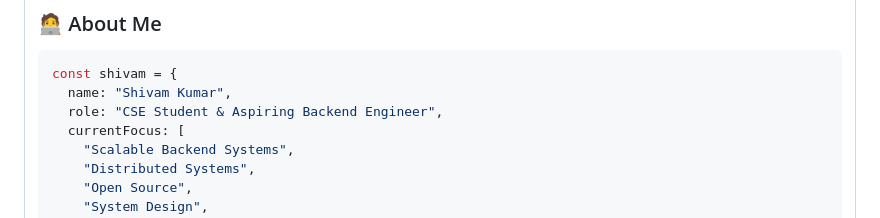
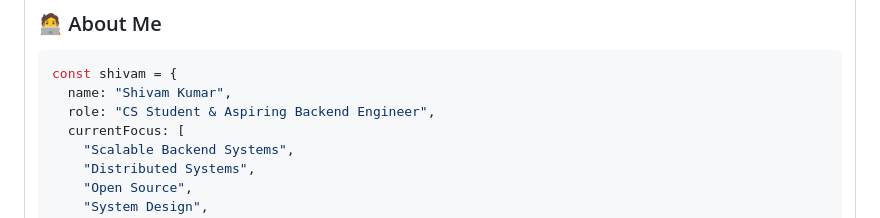
Before and after one commit to SHIVAM-KUMAR-59/SHIVAM-KUMAR-59, a Markdown page: README.md, the part around the change. GitHub-like rendering.

````diff
--- a/README.md
+++ b/README.md
@@ -21,7 +21,7 @@
 ```typescript
 const shivam = {
   name: "Shivam Kumar",
-  role: "CSE Student & Aspiring Backend Engineer",
+  role: "CS Student & Aspiring Backend Engineer",
   currentFocus: [
     "Scalable Backend Systems",
     "Distributed Systems",
````
